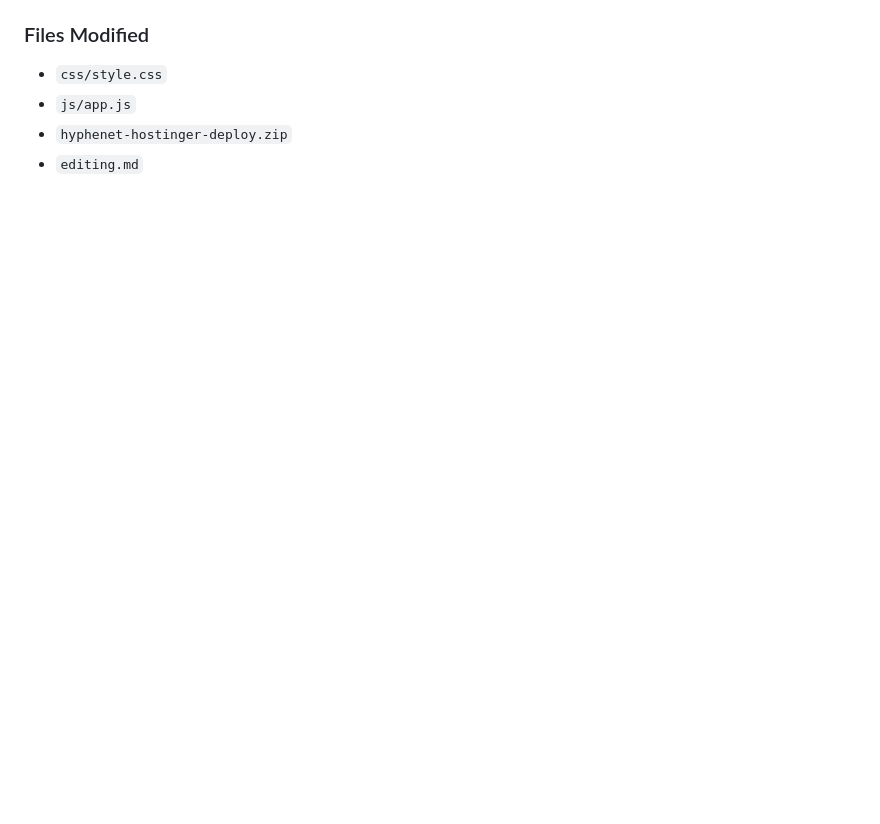
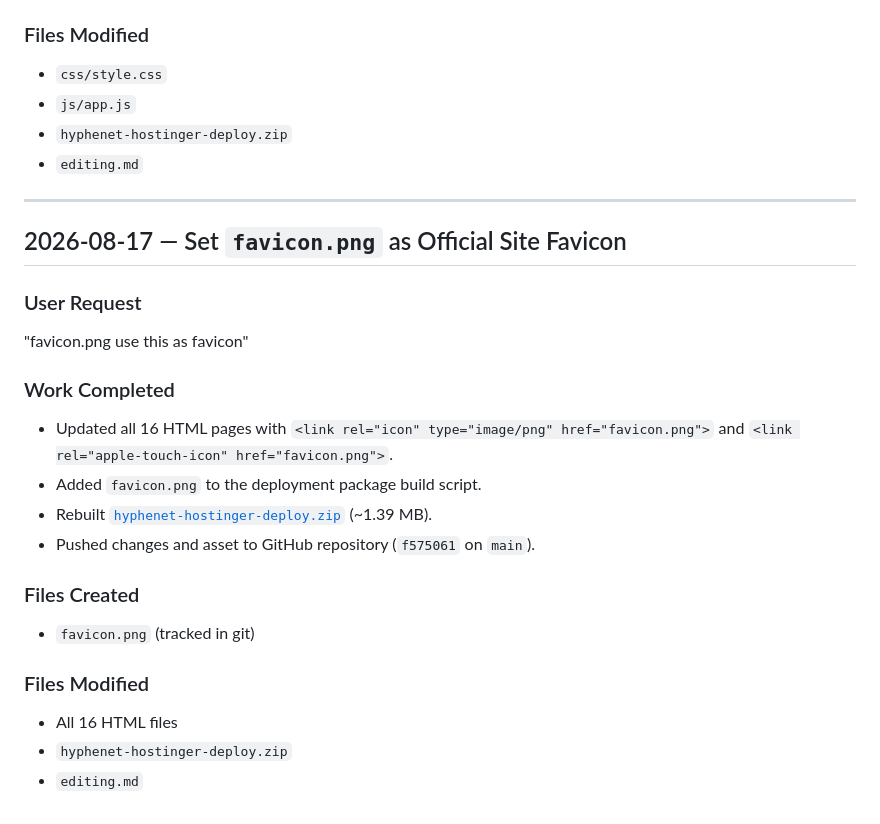
Before and after one commit to RealAtulSah/Hyphenet, a Markdown page: editing.md, the part around the change. Rendered like a GitHub page; blank space fills up the shorter version.

Commit message:
docs: sync editing.md for favicon update

```diff
--- a/editing.md
+++ b/editing.md
@@ -449,3 +449,24 @@ In the previous transition implementation, helper class `.slide-from-right` (`tr
 - `js/app.js`
 - `hyphenet-hostinger-deploy.zip`
 - `editing.md`
+
+---
+
+## 2026-08-17 — Set `favicon.png` as Official Site Favicon
+
+### User Request
+"favicon.png use this as favicon"
+
+### Work Completed
+- Updated all 16 HTML pages with `<link rel="icon" type="image/png" href="favicon.png">` and `<link rel="apple-touch-icon" href="favicon.png">`.
+- Added `favicon.png` to the deployment package build script.
+- Rebuilt [`hyphenet-hostinger-deploy.zip`](file:///e:/professional%20code/Rental-main/hyphenet-hostinger-deploy.zip) (~1.39 MB).
+- Pushed changes and asset to GitHub repository (`f575061` on `main`).
+
+### Files Created
+- `favicon.png` (tracked in git)
+
+### Files Modified
+- All 16 HTML files
+- `hyphenet-hostinger-deploy.zip`
+- `editing.md`
```
